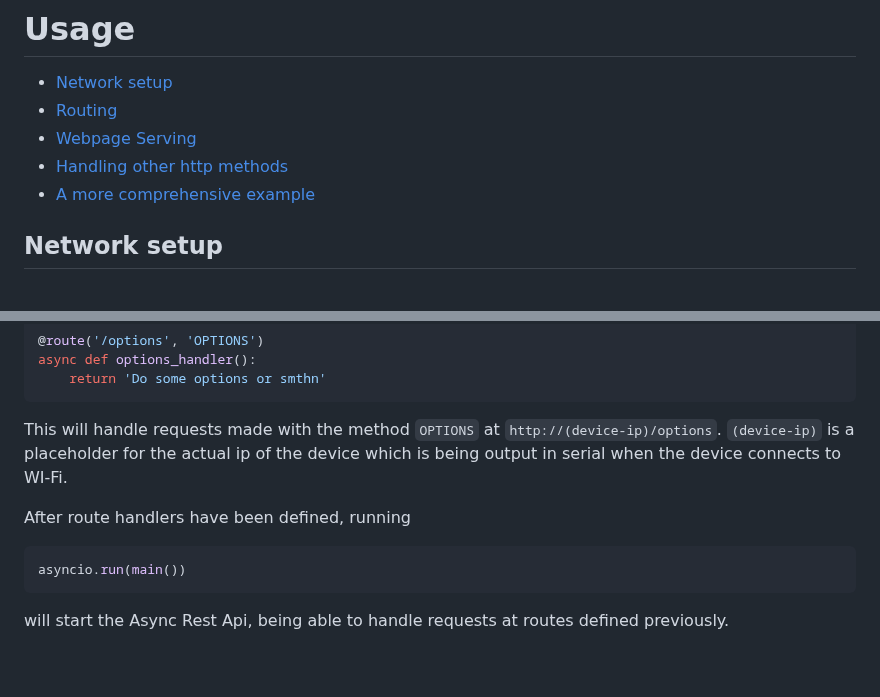
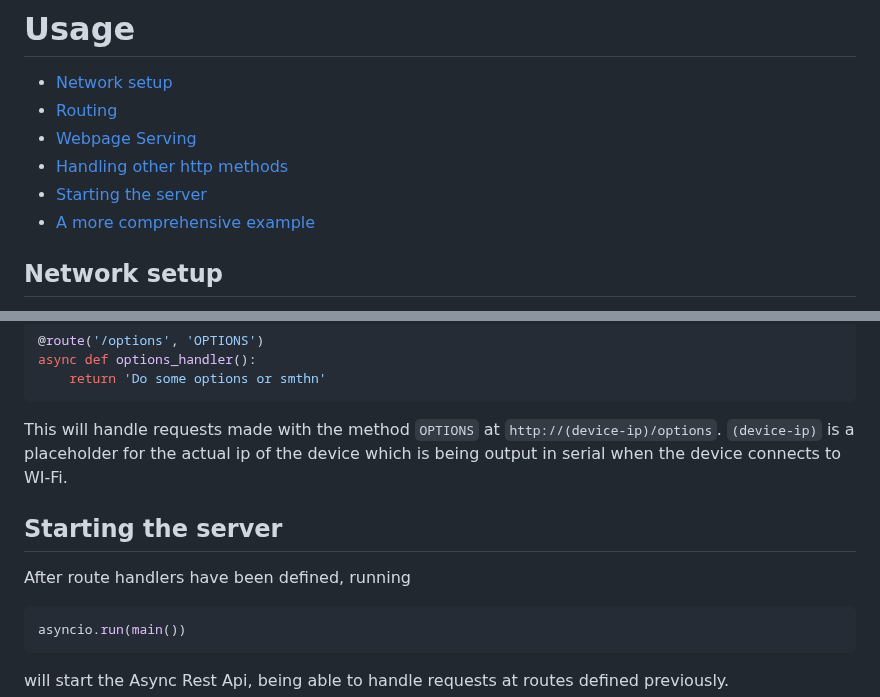
Before and after one commit to Lemon2311/MicroAPIgRESTion, a Markdown page: README.md, 2 parts joined by grey strips. GitHub-like rendering; blank space fills up the shorter version.

````diff
--- a/README.md
+++ b/README.md
@@ -14,6 +14,7 @@ MicroAPIgRESTion is a lightweight, intuitive library tailored for building Async
 - [Routing](#routing)
 - [Webpage Serving](#webpage-serving)
 - [Handling other http methods](#handling-other-http-methods)
+- [Starting the server](#starting-the-server)
 - [A more comprehensive example](#a-more-comprehensive-example)
 
 ## Network setup
@@ -116,8 +117,8 @@ async def options_handler():
 This will handle requests made with the method `OPTIONS` at `http://(device-ip)/options`.
 `(device-ip)` is a placeholder for the actual ip of the device which is being output in serial when the device connects to WI-Fi.
 
+## Starting the server
 After route handlers have been defined, running
-
 ```python
 asyncio.run(main())
 ```
````
